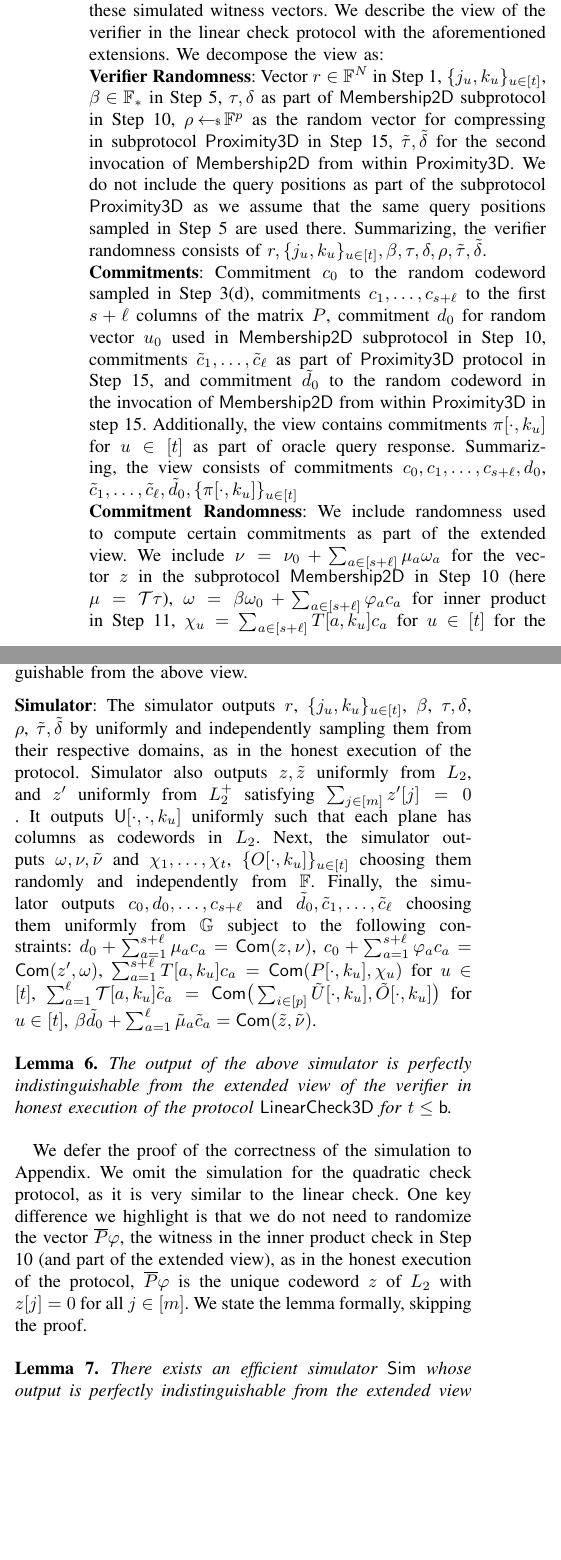
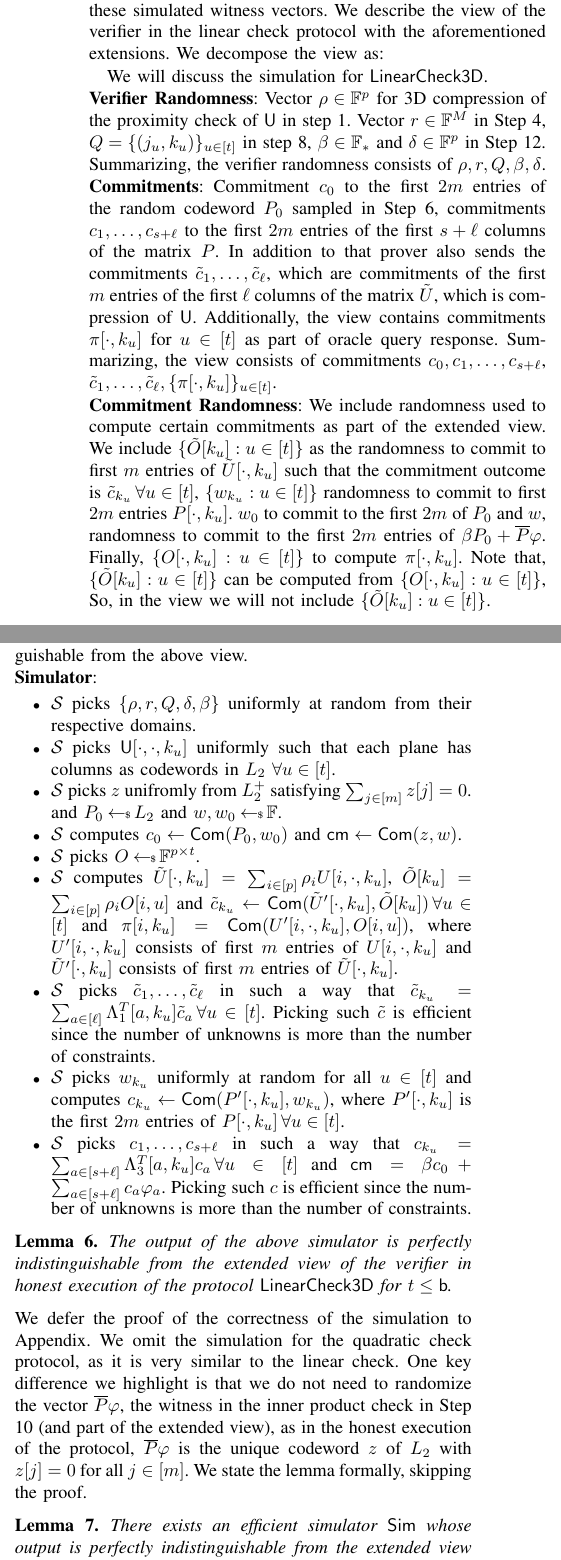
Before and after one commit to dhinakaran2705/mpzk, a LaTeX paper (main.tex, which reads DPZKQuickVerify.tex): two parts of the columns of page 13 of 26, joined at a grey line, cut so that both start at the same text, the shorter picture padded with empty space. Compiled offline with pdfLaTeX; a missing font is replaced by an installed copy or a similar font; a LaTeX package or settings file that is missing is left out.

Commit message:
ZK simulation

```diff
--- a/DPZKQuickVerify.tex
+++ b/DPZKQuickVerify.tex
@@ -490,39 +490,14 @@ arguments, one can show that the above Lemma holds with:
 \subsection{Zero Knowledge}
 \pnote{Change the simulation according to the new protocol}
 We now prove protocols $\linearcheck$ and $\quadcheck$ to be honest verifier zero knowledge by
-designing simulators for them. We infact simulate ``extended'' view of the
-verifier which includes
-the witnesses for inner product protocols consisting of the committed vector
-and commitment randomness. It is clear then, that the simulation can be
-completed by running the inner product argument on these simulated witness
-vectors. We describe the view of the verifier in the linear check protocol with
+designing simulators for them. We infact simulate ``extended'' view of the verifier which includes the witnesses for inner product protocols consisting of the committed vector and commitment randomness. It is clear then, that the simulation can be completed by running the inner product argument on these simulated witness vectors. We describe the view of the verifier in the linear check protocol with
 the aforementioned extensions. We decompose the view as:
 
-\noindent {\bf Verifier Randomness}: Vector $r\in \FF^N$ in Step 1,
-$\{j_u,k_u\}_{u\in [t]}$, $\beta\in \FF_\ast$ in Step 5, $\tau,\delta$ as
-part of $\proximityTwoD$ subprotocol in Step 10, $\rho\sample \FF^p$ as the
-random vector for compressing in subprotocol $\proximityThreeD$ in Step 15,
-$\tilde{\tau},\tilde{\delta}$ for the second invocation of $\proximityTwoD$ from within
-$\proximityThreeD$. We
-do not include the query positions as part of the subprotocol $\proximityThreeD$
-as we assume that the same query positions sampled in Step 5 are used there.
-Summarizing, the verifier randomness consists of $r,\{j_u,k_u\}_{u\in
-[t]},\beta,\tau,\delta,\rho,\tilde{\tau},\tilde{\delta}$.
+We will discuss the simulation for $\linearcheck$.
 
-\noindent {\bf Commitments}: Commitment $c_0$ to the random codeword sampled in Step
-3(d), commitments $c_1,\ldots,c_{s+\ell}$ to the first $s+\ell$ columns of the
-matrix $P$, commitment $d_0$ for random vector $u_0$ used in $\proximityTwoD$
-subprotocol in Step 10, commitments $\tilde{c}_1,\ldots,\tilde{c}_{\ell}$ as
-part of $\proximityThreeD$ protocol in Step 15, and commitment $\tilde{d}_0$ to
-the random codeword in the invocation of $\proximityTwoD$ from within
-$\proximityThreeD$ in step 15. Additionally, the view contains commitments
-$\pi[\cdot,k_u]$ for $u\in [t]$ as part of oracle query response. Summarizing,
-the view consists of commitments $c_0,c_1,\ldots,c_{s+\ell},d_0$,
-$\tilde{c}_1,\ldots,\tilde{c}_{\ell},\tilde{d}_0,\{\pi[\cdot,k_u]\}_{u\in [t]}$
+\noindent {\bf Verifier Randomness}: Vector $\rho \in \FF^p$ for 3D compression of the proximity check of $\ewit$ in step 1. Vector $r\in \FF^M$ in Step 4, $Q= \{(j_u,k_u)\}_{u\in [t]}$ in step 8, $\beta\in \FF_\ast$ and $\delta \in \FF^p$ in Step 12.
+%$\tau,\delta$ as part of $\proximityTwoD$ subprotocol in Step 10, $\rho\sample \FF^p$ as the random vector for compressing in subprotocol $\proximityThreeD$ in Step 15, $\tilde{\tau},\tilde{\delta}$ for the second invocation of $\proximityTwoD$ from within $\proximityThreeD$. We do not include the query positions as part of the subprotocol $\proximityThreeD$ as we assume that the same query positions sampled in Step 5 are used there.
+Summarizing, the verifier randomness consists of $\rho, r, Q, \beta, \delta$. %$\tau,\delta,\rho,\tilde{\tau},\tilde{\delta}$.
 
-\noindent {\bf Commitment Randomness}: We include randomness used to compute certain
-commitments as part of the extended view. We include $\nu=\nu_0+\sum_{a\in
-[s+\ell]}\mu_a\omega_a$ for the vector $z$ in the subprotocol
-$\proximityTwoD$ in Step 10 (here $\mu=\mc{T}\tau$),
-$\omega=\beta\omega_0+\sum_{a\in [s+\ell]}\varphi_ac_a$ for inner product in
-Step 11, $\chi_u=\sum_{a\in [s+\ell]}T[a,k_u]c_a$ for $u\in [t]$ for the inner
+\noindent {\bf Commitments}: Commitment $c_0$ to the first $2m$ entries of the random codeword $P_0$ sampled in Step 6, commitments $c_1,\ldots,c_{s+\ell}$ to the first $2m$ entries of the first $s+\ell$ columns of the matrix $P$. In addition to that prover also sends the commitments $\tilde{c}_1,\ldots,\tilde{c}_{\ell}$, which are commitments of the first $m$ entries of the first $\ell$ columns of the matrix $\tilde{U}$, which is compression of $\ewit$. %, commitment $d_0$ for random vector $u_0$ used in $\proximityTwoD$ subprotocol in Step 10, commitments $\tilde{c}_1,\ldots,\tilde{c}_{\ell}$ as part of $\proximityThreeD$ protocol in Step 15, and commitment $\tilde{d}_0$ to the random codeword in the invocation of $\proximityTwoD$ from within $\proximityThreeD$ in step 15.
+Additionally, the view contains commitments $\pi[\cdot,k_u]$ for $u\in [t]$ as part of oracle query response. Summarizing, the view consists of commitments $c_0,c_1,\ldots,c_{s+\ell}$, $\tilde{c}_1, \ldots, \tilde{c}_{\ell} , \{\pi[\cdot,k_u]\}_{u\in [t]}$.
@@ -535 +504,3 @@ $\proximityTwoD$ protocol called as part of $\proximityThreeD$ protocol in Step
 
+\noindent {\bf Commitment Randomness}: We include randomness used to compute certain commitments as part of the extended view. We include
+$\{\tilde{O}[k_u]:u\in[t]\}$ as the randomness to commit to first $m$ entries of $\tilde{U}[\cdot, k_u]$ such that the commitment outcome is $\tilde{c}_{k_u} \, \forall u\in [t]$, $\{w_{k_u} : u\in[t]\}$ randomness to commit to first $2m$ entries $P[\cdot,k_u]$. $w_0$ to commit to the first $2m$ of $P_0$ and $w$, randomness to commit to the first $2m$ entries of $\beta P_0 + \overline{P}\varphi$. Finally, $\{O[\cdot,k_u]:u\in[t]\}$ to compute $\pi[\cdot,k_u]$. Note that, $\{\tilde{O}[k_u]:u\in[t]\}$ can be computed from $\{O[\cdot,k_u]:u\in[t]\}$, So, in the view we will not include $\{\tilde{O}[k_u]:u\in[t]\}$.
@@ -549,8 +507,28 @@ view consist of: $z,z',\{\ewit[\cdot,\cdot,k_u]\}_{u\in [t]},\tilde{z}$.
 
-Next we describe a simulator that outputs a view indistinguishable from the
+ %$\nu=\nu_0+\sum_{a\in [s+\ell]}\mu_a\omega_a$ for the vector $z$ in the subprotocol $\proximityTwoD$ in Step 10 (here $\mu=\mc{T}\tau$), $\omega=\beta\omega_0+\sum_{a\in [s+\ell]}\varphi_ac_a$ for inner product in Step 11, $\chi_u=\sum_{a\in [s+\ell]}T[a,k_u]c_a$ for $u\in [t]$ for the inner products in Step 13, $\{O[\cdot,k_u]\}_{u\in [t]}$ for aggregate inner product arguments in Step 14, $\tilde{\nu}=\tilde{\nu}_0+\sum_{a\in [\ell]}\tilde{\mu}_a\tilde{c}_a$ for the vector $\tilde{z}$ in the $\proximityTwoD$ protocol called as part of $\proximityThreeD$ protocol in Step 15. Summarizing, the view includes $\nu,\omega,\{\chi_u\}_{u\in [t]},\{O[\cdot,k_u]\}_{u\in [t]},\tilde{\nu}$.
+
+\noindent {\bf Witness related vectors}: We describe various vectors derived from witness encoding provided to the verifier. Vectors $X_u=\ewit[\cdot,j_u,k_u]$ for $u\in [t]$ in Step 10, the vector $z = \beta P_0 + \overline{P} \varphi$, witness of step 13(b) and $P[\cdot, k_u]$ witness of step 13(a).
+%$u_0 + \overline{P}\mu$ ($\mu=\mc{T}\tau$) as part of view of the subprotocol $\proximityTwoD$ in Step 10, the vector $z'=\beta P_0+\overline{P}\varphi$ as the witness to the inner product check in Step 11, vectors $P[\cdot,k_u]$ for $u\in [t]$ as witnesses to inner product checks in Step 13, matrices $\ewit[\cdot,\cdot,k_u]$ for $u\in [t]$ as witnesses to aggregate inner product checks in Step 14, and finally the vector $\tilde{z}=\tilde{u}_0 + \sum_{a\in [\ell]}\tilde{\mu}_a\tilde{c}_a$ as part of protocol $\proximityTwoD$ from within $\proximityThreeD$ in Step 15.
+We drop $\{X_u\}_{u\in [t]}$ and $\{P[\cdot,k_u]\}_{u\in [t]}$ from the view as these can be derived from $\ewit[\cdot,\cdot,k_u]$ and $r$. Thus, the vectors in the view consist of: $z,\{\ewit[\cdot,\cdot,k_u]\}_{u\in [t]}$.
+
+Next, we describe a simulator that outputs a view indistinguishable from the
 above view.
 
-\noindent{\bf Simulator}: The simulator outputs $r$, $\{j_u,k_u\}_{u\in [t]}$,
+\noindent{\bf Simulator}:
+\begin{itemize}
+	\item $\Sim$ picks $\{\rho, r, Q, \delta, \beta \}$ uniformly at random from their respective domains.
+	\item $\Sim$ picks $\ewit[\cdot, \cdot, k_u]$ uniformly such that each plane has columns as codewords in $L_2$ $\forall u\in [t]$.
+	\item $\Sim$ picks $z$ unifromly from $L^+_2$ satisfying $\sum_{j\in[m]} z[j] = 0$.
+	and $P_0 \sample L_2$ and $w, w_0\sample \FF$.
+	\item $\Sim$ computes $c_0 \leftarrow \comm(P_0,w_0)$ and $\cm \leftarrow \comm(z,w)$.
+	\item $\Sim$ picks $O\sample \FF^{p\times t}$.
+	\item $\Sim$ computes $\tilde{U}[\cdot, k_u] = \sum_{i\in[p]} \rho_i U[i,\cdot, k_u]$, $\tilde{O}[k_u]= \sum_{i\in[p]} \rho_i O[i,u]$ and $\tilde{c}_{k_u}  \leftarrow \comm(\tilde{U}'[\cdot, k_u] , \tilde{O}[k_u] ) \, \forall u\in[t]$ and $\pi[i,k_u] = \comm(U'[i,\cdot,k_u], O[i,u])$, where $U'[i,\cdot,k_u]$ consists of first $m$ entries of $U[i,\cdot,k_u]$ and $\tilde{U}'[\cdot,k_u]$ consists of first $m$ entries of $\tilde{U}[\cdot,k_u]$.
+	\item $\Sim$ picks $\tilde{c}_1, \ldots, \tilde{c}_{\ell}$ in such a way that $\tilde{c}_{k_u} = \sum_{a\in[\ell]} \Lambda^T_1[a,k_u]\tilde{c}_a \, \forall u\in [t]$. Picking such $\tilde{c}$ is efficient since the number of unknowns is more than the number of constraints.
+	\item $\Sim$ picks $w_{k_u}$ uniformly at random for all $u\in [t]$ and computes $c_{k_u} \leftarrow \comm(P'[\cdot,k_u], w_{k_u})$, where $P'[\cdot,k_u]$ is the first $2m$ entries of $P[\cdot,k_u] \, \forall u\in[t]$.
+	\item $\Sim$ picks ${c}_1, \ldots, {c}_{s+\ell}$ in such a way that ${c}_{k_u} = \sum_{a\in[s+\ell]} \Lambda^T_3[a,k_u]{c}_a \, \forall u\in [t]$ and $\cm = \beta c_0 + \sum_{a\in[s+\ell]} c_a \varphi_a$. Picking such ${c}$ is efficient since the number of unknowns is more than the number of constraints.
+\end{itemize}
+\begin{comment}
+The simulator outputs $r$, $\{j_u,k_u\}_{u\in [t]}$,
 $\beta$, $\tau,\delta$, $\rho$, $\tilde{\tau},\tilde{\delta}$ by uniformly and
 independently sampling them from their respective domains, as in the honest
 execution of the protocol. Simulator also outputs $z,\tilde{z}$ uniformly from
@@ -569,7 +547,7 @@ $\sum_{a=1}^{\ell}\mc{T}[a,k_u]\tilde{c}_a = \comm\big(\sum_{i\in
 [p]}\tilde{U}[\cdot,k_u],\tilde{O}[\cdot, k_u]\big)$ for $u\in [t]$,
 $\beta\tilde{d}_0 + \sum_{a=1}^{\ell}\tilde{\mu}_a\tilde{c}_a =
 \comm(\tilde{z},\tilde{\nu})$.
-
+\end{comment}
 \begin{lemma}\label{lem:simlincheck}
 The output of the above simulator is perfectly indistinguishable
 from the extended view of the verifier in honest execution of the protocol
```
Also changed, not shown: DPZKQuickVerify.tex (19 more changed lines).
